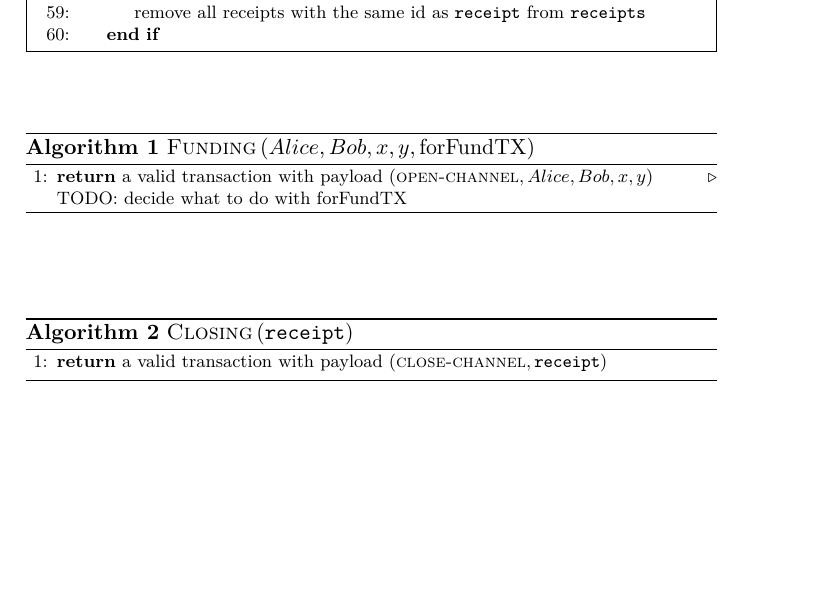
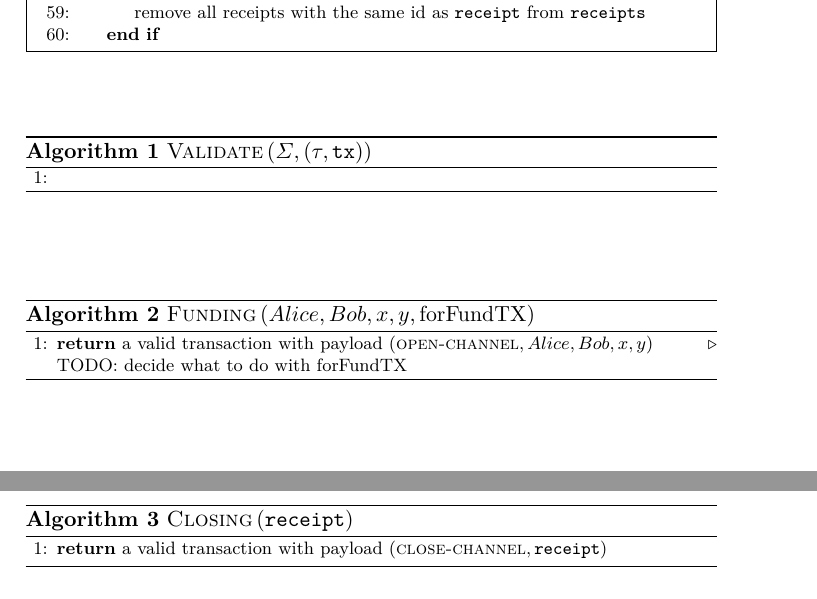
Before and after one commit to OrfeasLitos/PaymentChannels, a LaTeX paper (src/paymentChannels.tex, which reads src/ledgerValidate.tex): part of page 24 of 25 before the commit and two parts of pages 24 and 25 of 25 after it, the two joined at a grey line, cut so that both start at the same text, the shorter picture padded with empty space. Compiled offline with pdfLaTeX.

Commit message:
Add Validate() from F_Ledger skeleton

```diff
--- /dev/null
+++ b/src/ledgerValidate.tex
@@ -0,0 +1,8 @@
+\begin{algorithm}
+  \caption{$\textsc{Validate}\left(\Sigma, \left(\tau,
+  \mathtt{tx}\right)\right)$}
+  \label{alg:ledger:validate}
+  \begin{algorithmic}[1]
+    \State
+  \end{algorithmic}
+\end{algorithm}
```
Also changed, not shown: src/paymentChannels.tex (+1 -0 lines).
